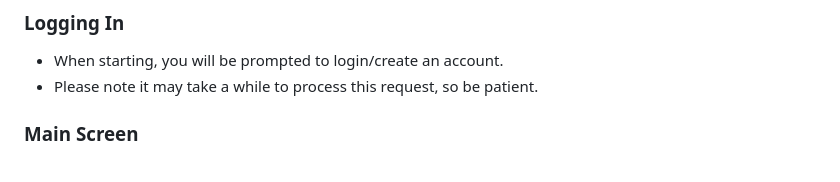
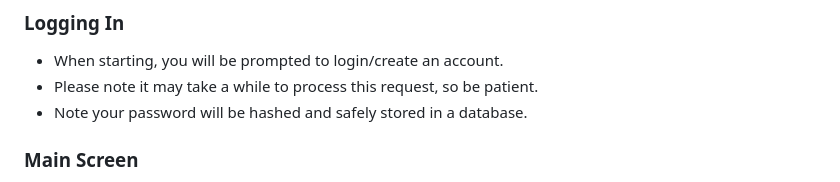
Before and after one commit to software-students-fall2023/5-final-project-charsiubun, a Markdown page: README.md, the part around the change. GitHub-like rendering.

Commit message:
Update password nore README.md

```diff
--- a/README.md
+++ b/README.md
@@ -43,6 +43,7 @@ docker-compose up
 ### Logging In
 - When starting, you will be prompted to login/create an account.
 - Please note it may take a while to process this request, so be patient.
+- Note your password will be hashed and safely stored in a database.
 
 ### Main Screen
 - The main screen serves as the dashboard and starting point.
```
